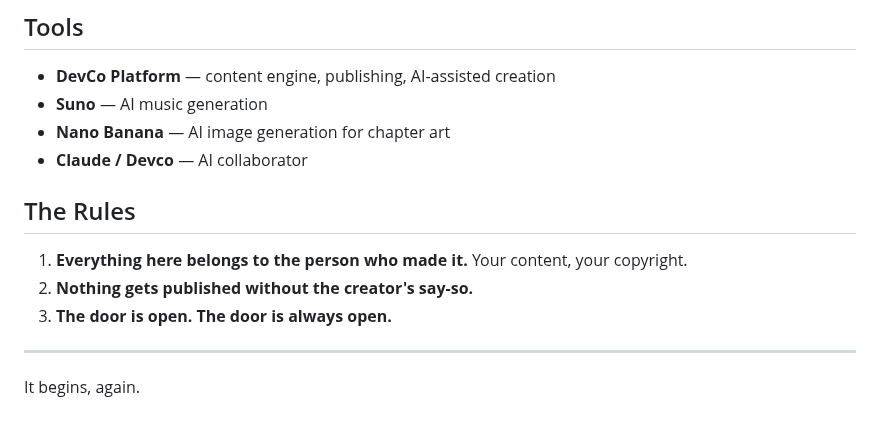
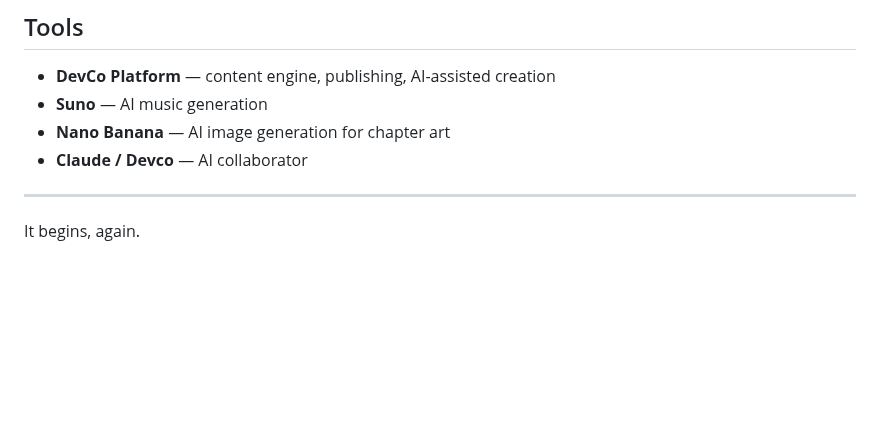
Before and after one commit to devcoband-ai/it-begins-again, a Markdown page: README.md, the part around the change. GitHub-like rendering; blank space fills up the shorter version.

Commit message:
README: removed The Rules section
Co-Authored-By: Claude Opus 4.6 (1M context) <noreply@anthropic.com>

```diff
--- a/README.md
+++ b/README.md
@@ -136,12 +136,6 @@ it-begins-again/
 - **Nano Banana** — AI image generation for chapter art
 - **Claude / Devco** — AI collaborator
 
-## The Rules
-
-1. **Everything here belongs to the person who made it.** Your content, your copyright.
-2. **Nothing gets published without the creator's say-so.**
-3. **The door is open. The door is always open.**
-
 ---
 
 It begins, again.
```
